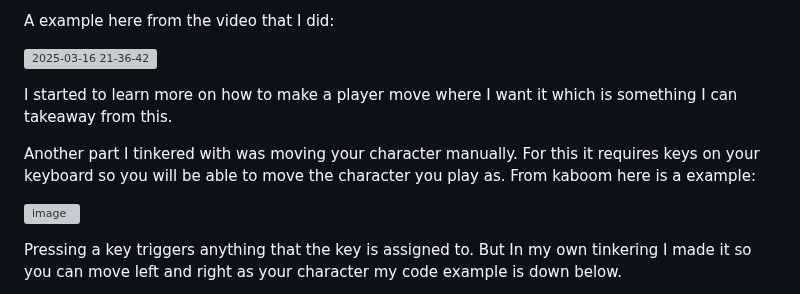
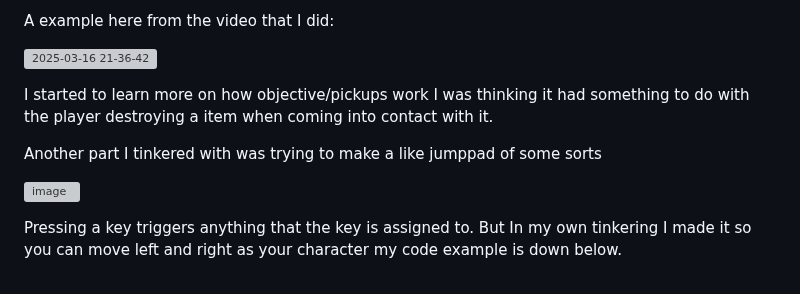
Before and after one commit to chrisr3403/Sep11-Freedom-Project, a Markdown page: blog/entry04.md, the part around the change. GitHub-like rendering; grey boxes are pictures that could not be loaded.

```diff
--- a/blog/entry04.md
+++ b/blog/entry04.md
@@ -51,11 +51,9 @@ A example here from the video that I did:
 
 ![2025-03-16 21-36-42](https://github.com/user-attachments/assets/a723c90a-5f51-44a9-9252-1f946493b3f2)
 
-I started to learn more on how to make a player move where I want it which is something I can takeaway from this.
+I started to learn more on how objective/pickups work I was thinking it had something to do with the player destroying a item when coming into contact with it.
 
-Another part I tinkered with was moving your character manually.
-For this it requires keys on your keyboard so you will be able to move the character you play as.
-From kaboom here is a example:
+Another part I tinkered with was trying to make a like jumppad of some sorts
 
 ![image](https://github.com/user-attachments/assets/b6a0247c-1429-4331-9265-5d21bab2b594)
 
```
